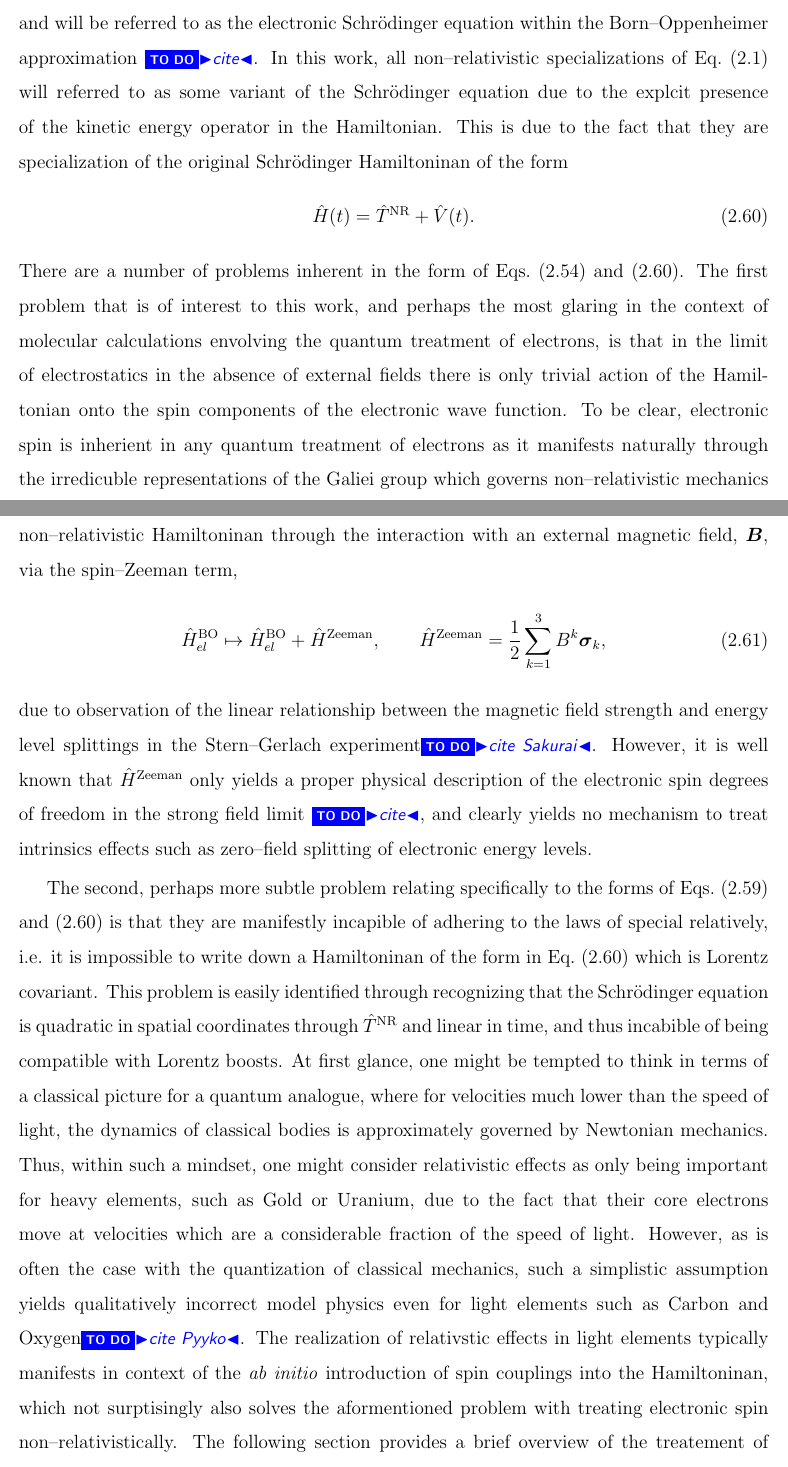
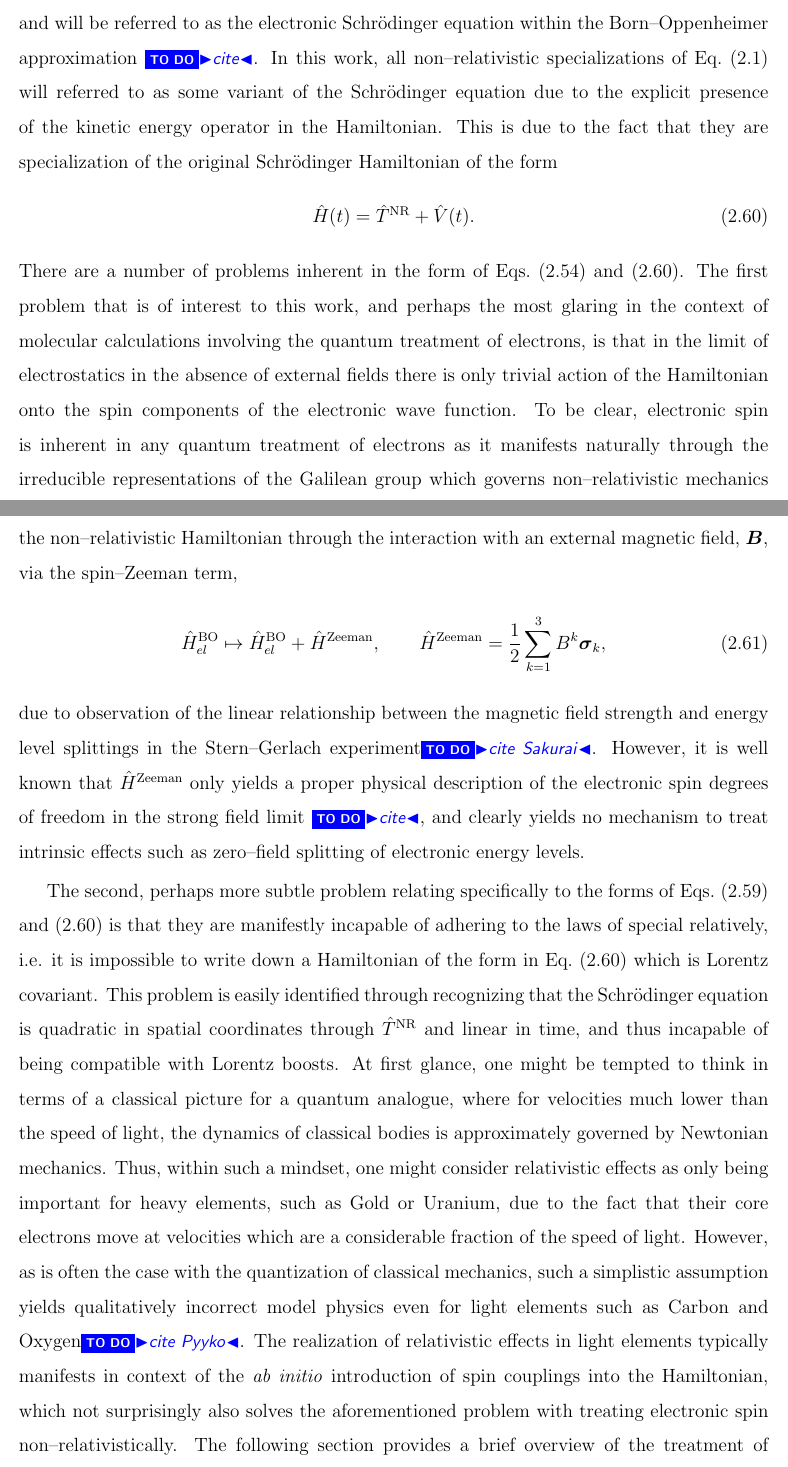
Before and after one commit to wavefunction91/PhD-Thesis, a LaTeX thesis (thesis.tex, which reads theory.tex): two parts of pages 25 and 26 of 31, joined at a grey line, cut so that both start at the same text. Compiled offline with pdfLaTeX.

Commit message:
Spell check

```diff
--- a/theory.tex
+++ b/theory.tex
@@ -592,39 +592,39 @@ The wave equation governed by \cref{eq:NRBOH} as a specialization of \cref{eq:QW
 \end{equation}
 and will be referred to as the electronic Schr\"{o}dinger equation within the Born--Oppenheimer approximation \todo{cite}.
 In this work, all non--relativistic specializations of \cref{eq:QWave} will referred to as some variant of the Schr\"{o}dinger
-equation due to the explcit presence of the kinetic energy operator in the Hamiltonian. This is due to the fact that they
-are specialization of the original Schr\"{o}dinger Hamiltoninan of the form
+equation due to the explicit presence of the kinetic energy operator in the Hamiltonian. This is due to the fact that they
+are specialization of the original Schr\"{o}dinger Hamiltonian of the form
 \begin{equation}
 \label{eq:SchHam}
 \op{H}(t) = \op{T}^\NR + \op{V}(t).
 \end{equation}
 There are a number of problems inherent in the form of \cref{eq:SchHam,eq:NRBOH}. The first problem that is of interest to this work,
-and perhaps the most glaring in the context of molecular calculations envolving the quantum treatment of electrons,
+and perhaps the most glaring in the context of molecular calculations involving the quantum treatment of electrons,
 is that in the limit of electrostatics in the absence of external fields there is only trivial action of the
-Hamiltonian onto the spin components of the electronic  wave function. To be clear, electronic spin is inherient in any quantum
-treatment of electrons as it manifests naturally through the irredicuble representations of the Galiei group
-which governs non--relativistic mechanics \todo{cite}. Phenomenologically, one may introduce non--trival spin manipulation into the non--relativistic
-Hamiltoninan through the interaction with an external magnetic field, $\vc{B}$, via the spin--Zeeman term,
+Hamiltonian onto the spin components of the electronic  wave function. To be clear, electronic spin is inherent in any quantum
+treatment of electrons as it manifests naturally through the irreducible representations of the Galilean group
+which governs non--relativistic mechanics \todo{cite}. Phenomenologically, one may introduce non--trivial spin manipulation into the non--relativistic
+Hamiltonian through the interaction with an external magnetic field, $\vc{B}$, via the spin--Zeeman term,
 \begin{equation}
 \op{H}^\BO_{el} \mapsto  \op{H}^\BO_{el} + \op{H}^\mathrm{Zeeman}, \qquad \op{H}^\mathrm{Zeeman}  = \frac{1}{2} \sum_{k=1}^3 B^k \pauli{k},
 \end{equation}
 due to observation of the linear relationship between the magnetic field strength and energy level splittings in the Stern--Gerlach
 experiment\todo{cite Sakurai}. However, it is well known that $\op{H}^\mathrm{Zeeman}$ only yields a proper physical description
 of the electronic spin degrees of freedom in the strong field limit \todo{cite}, and clearly yields no mechanism to treat
-intrinsics effects such as zero--field splitting of electronic energy levels.
+intrinsic effects such as zero--field splitting of electronic energy levels.
 
 The second, perhaps more subtle problem relating specifically to the forms of \cref{eq:SchHam,eq:NRSCH} is that they are manifestly
-incapible of adhering to the laws of special relatively, i.e. it is impossible to write down a Hamiltoninan of the form in
+incapable of adhering to the laws of special relatively, i.e. it is impossible to write down a Hamiltonian of the form in
 \cref{eq:SchHam} which is Lorentz covariant. This problem is easily identified through recognizing that the Schr\"{o}dinger
-equation is quadratic in spatial coordinates through $\op{T}^\NR$ and linear in time, and thus incabible of being compatible with Lorentz boosts. At first glance,
+equation is quadratic in spatial coordinates through $\op{T}^\NR$ and linear in time, and thus incapable of being compatible with Lorentz boosts. At first glance,
 one might be tempted to think in terms of a classical picture for a quantum analogue, where for velocities much lower than the speed of light,
 the dynamics of classical bodies is approximately governed by Newtonian mechanics. Thus, within such a mindset, one might consider
 relativistic effects as only being important for heavy elements, such as Gold or Uranium, due to the fact that their core electrons
 move at velocities which are a considerable fraction of the speed of light. However, as is often the case with the quantization
 of classical mechanics, such a simplistic assumption yields qualitatively incorrect model physics even for light elements such as Carbon and Oxygen\todo{cite Pyyko}.
-The realization of relativstic effects in light elements typically manifests in context of the \emph{ab initio} introduction of spin couplings
-into the Hamiltoninan, which not surptisingly also solves the aformentioned problem with treating electronic spin non--relativistically.
-The following section provides a brief overview of the treatement of relativistic effects in molecular quantum mechanics.
+The realization of relativistic effects in light elements typically manifests in context of the \emph{ab initio} introduction of spin couplings
+into the Hamiltonian, which not surprisingly also solves the aforementioned problem with treating electronic spin non--relativistically.
+The following section provides a brief overview of the treatment of relativistic effects in molecular quantum mechanics.
 
 
 
```
Also changed, not shown: theory.tex (18 more changed lines).
